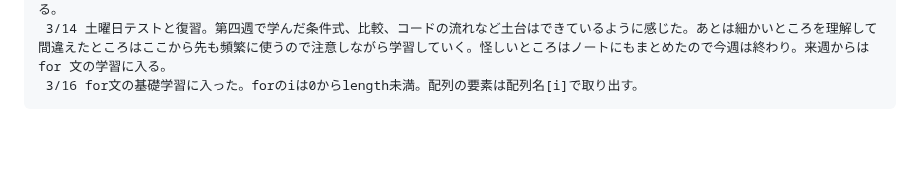
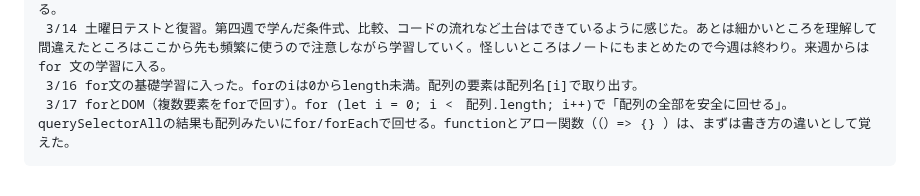
Before and after one commit to rxefillz-dotcom/my-learning-log, a Markdown page: README.md, the part around the change. Rendered like a GitHub page; blank space fills up the shorter version.

Commit message:
3/17 forとDOM（複数要素をforで回す)

```diff
--- a/README.md
+++ b/README.md
@@ -36,3 +36,4 @@
      3/13 ifを使ったコードの深掘りをした。点数で成績を判定するミニアプリ、上限・下限付きカウンター、時間帯で背景色を変えるミニアプリ、レア度付きおみくじ、状態ごとにメッセージを変えるミニアプリ、年齢判定ミニアプリを作った。読みやすさを意識して関数にまとめた。第五週のFor 文を前取りした。GitHubに作ったアプリのコードをpushしてみた。明日はテストなので間違えたところがあればノートにまとめる。
      3/14 土曜日テストと復習。第四週で学んだ条件式、比較、コードの流れなど土台はできているように感じた。あとは細かいところを理解して間違えたところはここから先も頻繁に使うので注意しながら学習していく。怪しいところはノートにもまとめたので今週は終わり。来週からはfor 文の学習に入る。
      3/16 for文の基礎学習に入った。forのiは0からlength未満。配列の要素は配列名[i]で取り出す。
+     3/17 forとDOM（複数要素をforで回す）。for (let i = 0; i <　配列.length; i++)で「配列の全部を安全に回せる」。querySelectorAllの結果も配列みたいにfor/forEachで回せる。functionとアロー関数（（）=> {} ）は、まずは書き方の違いとして覚えた。
```
